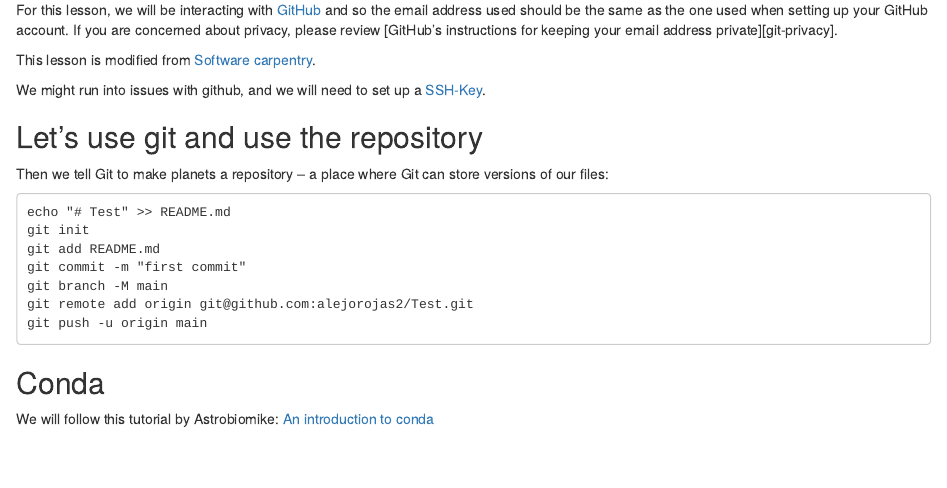
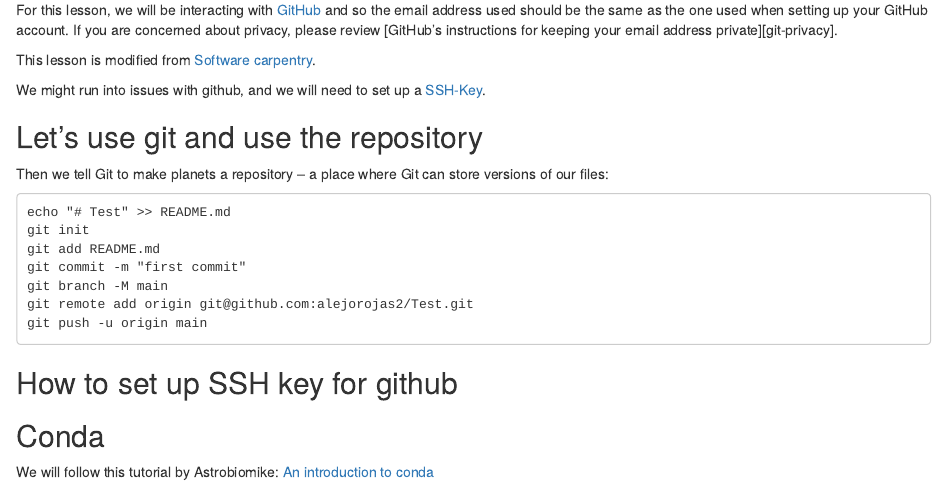
Before and after one commit to alejorojas2/PLPA504V_Bioinf_skills, an R Markdown document (Lecture_4/Lecture_4.Rmd): the page in a window 1100 px wide, from 2630 px down. Rendered offline with R 4.5, knitr and Pandoc, with nearby package versions.

Commit message:
Need to work on ssh key tutorial

````diff
--- a/Lecture_4/Lecture_4.Rmd
+++ b/Lecture_4/Lecture_4.Rmd
@@ -85,6 +85,8 @@ git remote add origin git@github.com:alejorojas2/Test.git
 git push -u origin main
 ```
 
+## How to set up SSH key for github
+
 
 ## Conda
 
````
Also changed, not shown: Lecture_4/Lecture_4.Rmd (1 more changed lines), 1 other file.
